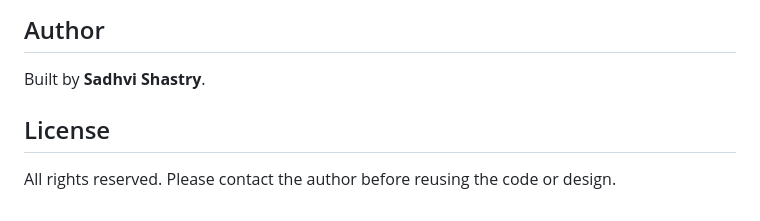
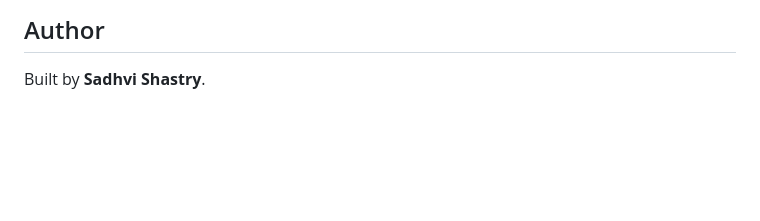
Before and after one commit to SadhviShastry/focuslab, a Markdown page: README.md, the part around the change. GitHub-like rendering; blank space fills up the shorter version.

Commit message:
final
Removed license section from README.

```diff
--- a/README.md
+++ b/README.md
@@ -126,7 +126,3 @@ Ten core tables: `profiles`, `tasks`, `focus_sessions`, `daily_goals`, `garden_p
 ## Author
 
 Built by **Sadhvi Shastry**.
-
-## License
-
-All rights reserved. Please contact the author before reusing the code or design.
```
